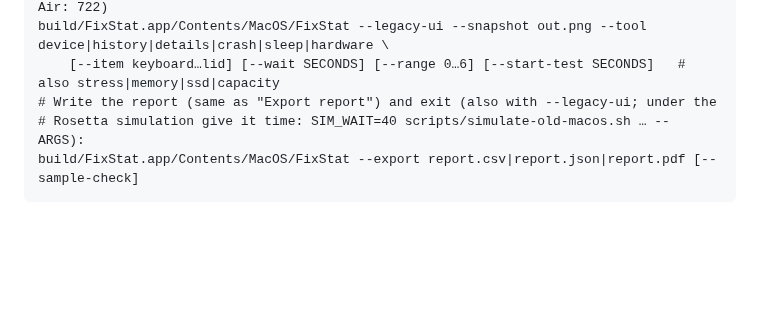
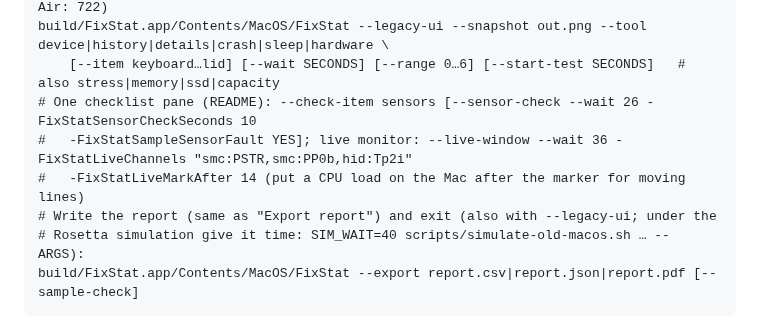
Before and after one commit to BurakFixLab/fixstat, a Markdown page: CLAUDE.md, the part around the change. Drawn GitHub-style; blank space fills up the shorter version.

```diff
--- a/CLAUDE.md
+++ b/CLAUDE.md
@@ -477,6 +477,9 @@ build/FixStat.app/Contents/MacOS/FixStat --legacy-ui --snapshot out.png [--techn
     [--max-height N] [--dark|--light]      # --max-height: as on a small screen (11" Air: 722)
 build/FixStat.app/Contents/MacOS/FixStat --legacy-ui --snapshot out.png --tool device|history|details|crash|sleep|hardware \
     [--item keyboard…lid] [--wait SECONDS] [--range 0…6] [--start-test SECONDS]   # also stress|memory|ssd|capacity
+# One checklist pane (README): --check-item sensors [--sensor-check --wait 26 -FixStatSensorCheckSeconds 10
+#   -FixStatSampleSensorFault YES]; live monitor: --live-window --wait 36 -FixStatLiveChannels "smc:PSTR,smc:PP0b,hid:Tp2i"
+#   -FixStatLiveMarkAfter 14 (put a CPU load on the Mac after the marker for moving lines)
 # Write the report (same as "Export report") and exit (also with --legacy-ui; under the
 # Rosetta simulation give it time: SIM_WAIT=40 scripts/simulate-old-macos.sh … -- ARGS):
 build/FixStat.app/Contents/MacOS/FixStat --export report.csv|report.json|report.pdf [--sample-check]
```
Also changed, not shown: README.md (+6 -0 lines), README.tr.md (+6 -0 lines), docs/screenshots/en/live-monitor.png (added), docs/screenshots/en/sensor-check.png (added), docs/screenshots/tr/live-monitor.png (added), docs/screenshots/tr/sensor-check.png (added), 3 other files.
